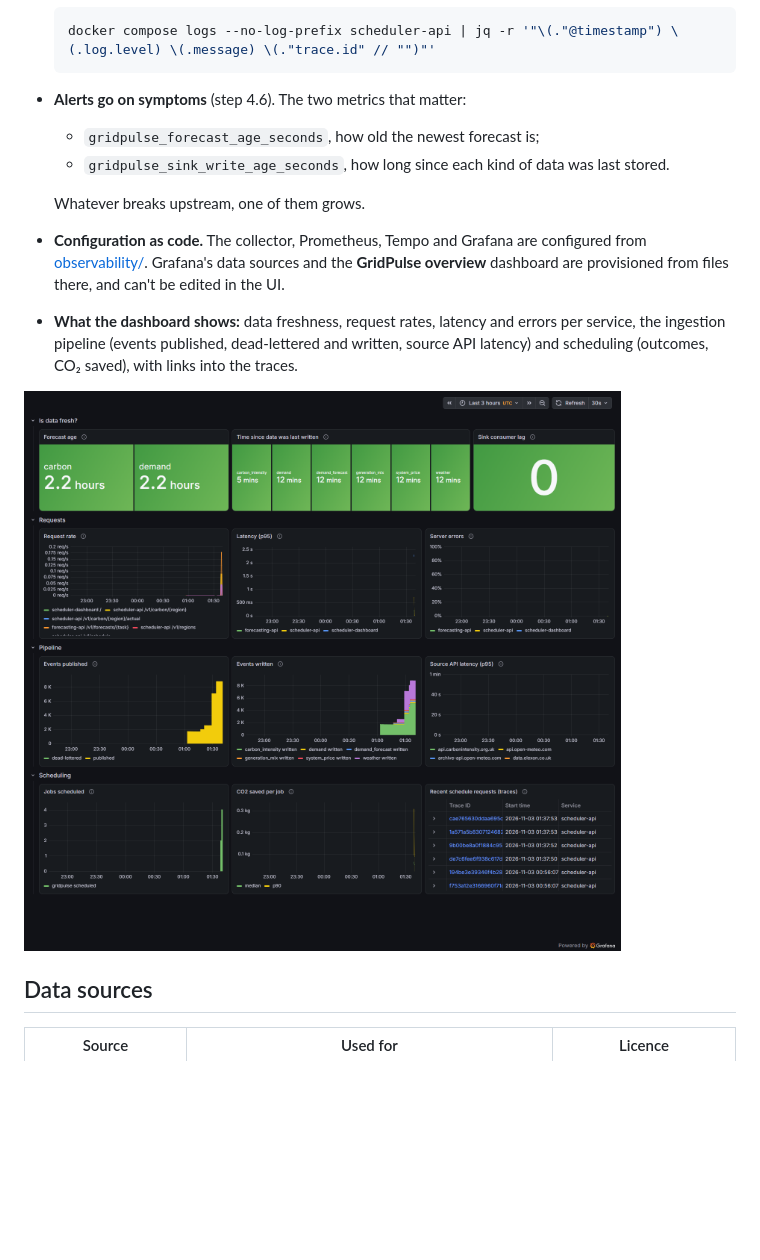
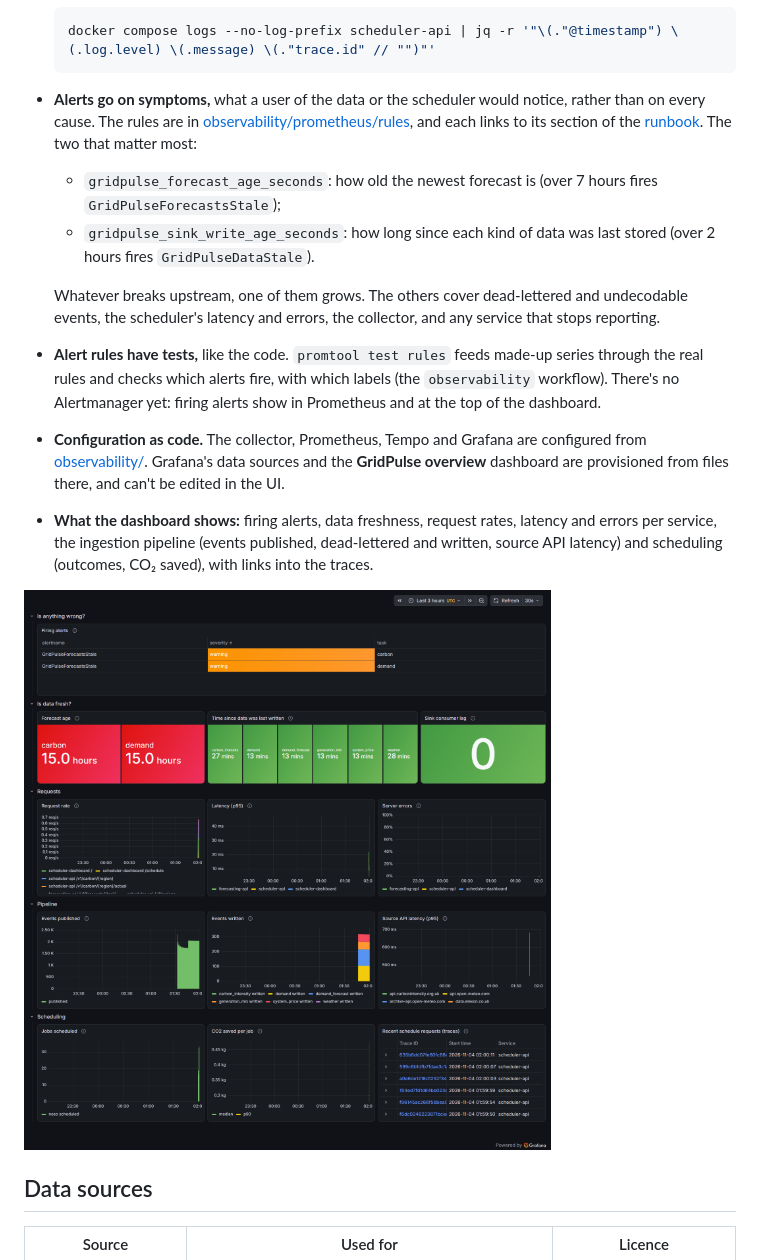
Before and after one commit to cheazer/gridpulse, a Markdown page: README.md, the part around the change. GitHub-like rendering; pictures changed too: docs/images/grafana-overview.png; blank space fills up the shorter version.

````diff
--- a/README.md
+++ b/README.md
@@ -250,20 +250,28 @@ scheduler-api, dashboard ──────┘                              └
   ```bash
   docker compose logs --no-log-prefix scheduler-api | jq -r '"\(."@timestamp") \(.log.level) \(.message) \(."trace.id" // "")"'
   ```
-- **Alerts go on symptoms** (step 4.6). The two metrics that matter:
-  - `gridpulse_forecast_age_seconds`, how old the newest forecast is;
-  - `gridpulse_sink_write_age_seconds`, how long since each kind of data was last stored.
+- **Alerts go on symptoms,** what a user of the data or the scheduler would notice, rather than on every cause.
+  The rules are in [observability/prometheus/rules](observability/prometheus/rules), and each links to its section
+  of the [runbook](docs/runbook.md). The two that matter most:
+  - `gridpulse_forecast_age_seconds`: how old the newest forecast is (over 7 hours fires `GridPulseForecastsStale`);
+  - `gridpulse_sink_write_age_seconds`: how long since each kind of data was last stored (over 2 hours fires
+    `GridPulseDataStale`).
 
-  Whatever breaks upstream, one of them grows.
+  Whatever breaks upstream, one of them grows. The others cover dead-lettered and undecodable events, the
+  scheduler's latency and errors, the collector, and any service that stops reporting.
+- **Alert rules have tests,** like the code. `promtool test rules` feeds made-up series through the real rules and
+  checks which alerts fire, with which labels (the `observability` workflow). There's no Alertmanager yet: firing
+  alerts show in Prometheus and at the top of the dashboard.
 - **Configuration as code.** The collector, Prometheus, Tempo and Grafana are configured from
   [observability/](observability). Grafana's data sources and the **GridPulse overview** dashboard are provisioned
   from files there, and can't be edited in the UI.
-- **What the dashboard shows:** data freshness, request rates, latency and errors per service, the ingestion
+- **What the dashboard shows:** firing alerts, data freshness, request rates, latency and errors per service, the ingestion
   pipeline (events published, dead-lettered and written, source API latency) and scheduling (outcomes, CO₂ saved),
   with links into the traces.
 
-![GridPulse overview dashboard in Grafana: forecast age, time since data was last written, consumer lag, request
-rates and latency, the ingestion pipeline and scheduling, with recent traces](docs/images/grafana-overview.png)
+![GridPulse overview dashboard in Grafana: firing alerts (here the forecasts are stale, since nothing runs the
+forecast job on a schedule in Compose), forecast age, time since data was last written, consumer lag, request rates
+and latency, the ingestion pipeline and scheduling, with recent traces](docs/images/grafana-overview.png)
 
 ## Data sources
 
````
Also changed, not shown: docs/adr/0014-observability.md (+5 -0 lines), docs/runbook.md (added, +95 -0 lines), 10 other files.
